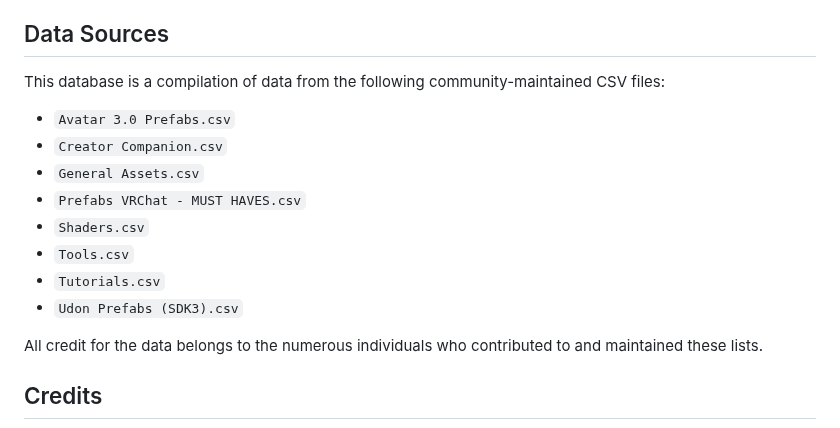
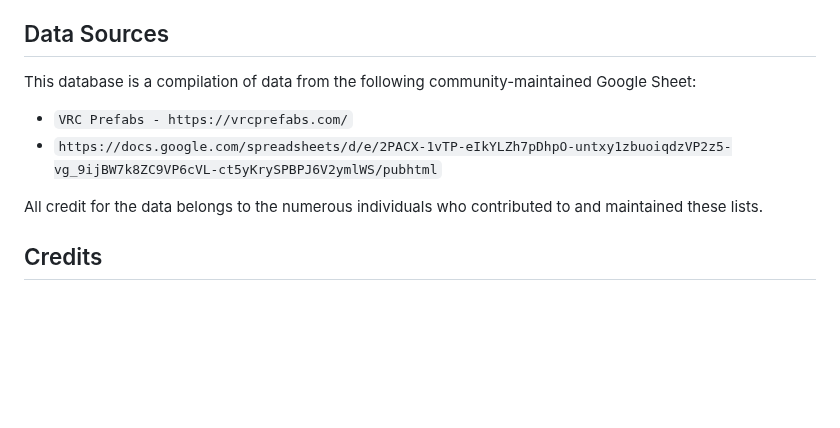
Before and after one commit to vanquish3r/vrchat-asset-browser, a Markdown page: README.md, the part around the change. Drawn GitHub-style; blank space fills up the shorter version.

```diff
--- a/README.md
+++ b/README.md
@@ -16,16 +16,10 @@ This project indexes and provides an easy-to-use interface for the data compiled
 
 ## Data Sources
 
-This database is a compilation of data from the following community-maintained CSV files:
+This database is a compilation of data from the following community-maintained Google Sheet:
 
-* `Avatar 3.0 Prefabs.csv`
-* `Creator Companion.csv`
-* `General Assets.csv`
-* `Prefabs VRChat - MUST HAVES.csv`
-* `Shaders.csv`
-* `Tools.csv`
-* `Tutorials.csv`
-* `Udon Prefabs (SDK3).csv`
+* `VRC Prefabs - https://vrcprefabs.com/`
+* `https://docs.google.com/spreadsheets/d/e/2PACX-1vTP-eIkYLZh7pDhpO-untxy1zbuoiqdzVP2z5-vg_9ijBW7k8ZC9VP6cVL-ct5yKrySPBPJ6V2ymlWS/pubhtml`
 
 All credit for the data belongs to the numerous individuals who contributed to and maintained these lists.
 
```
